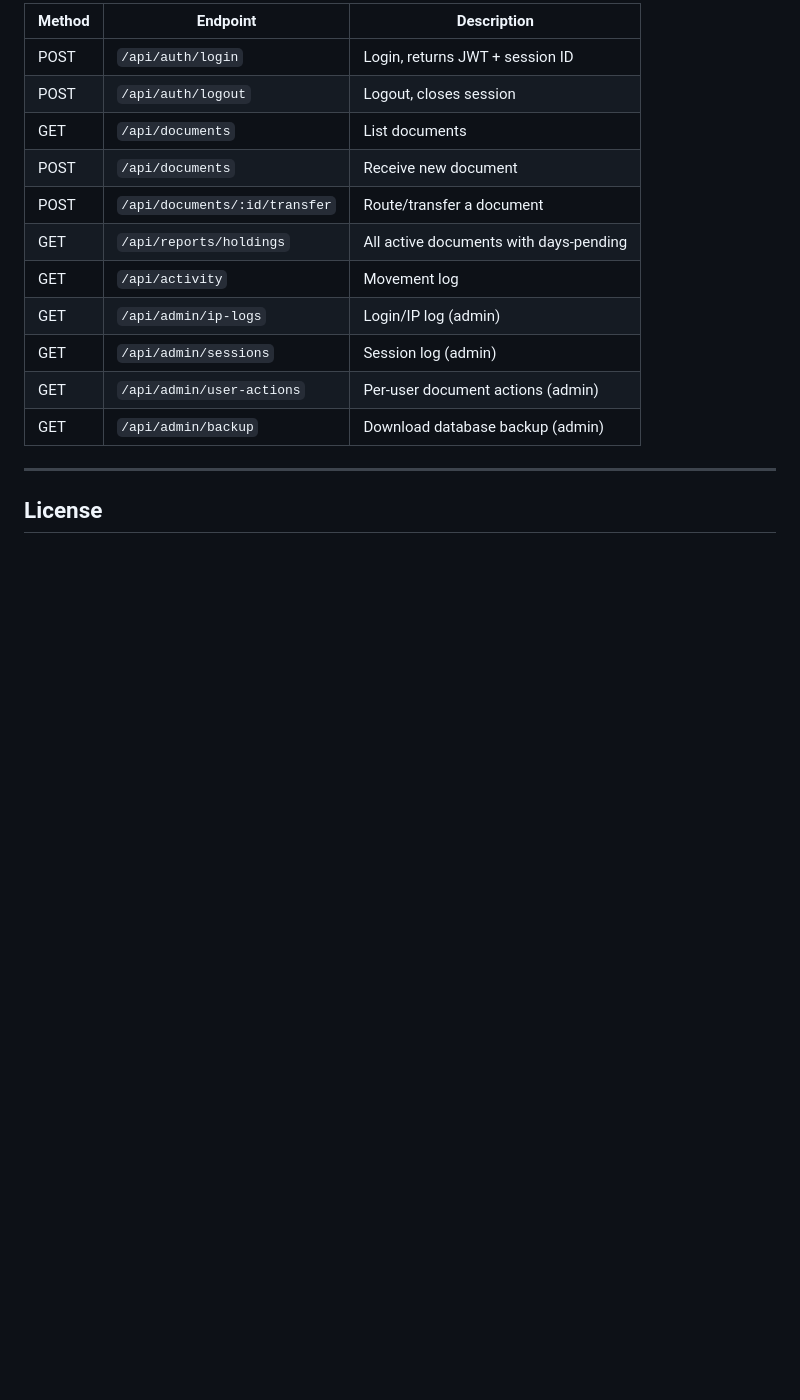
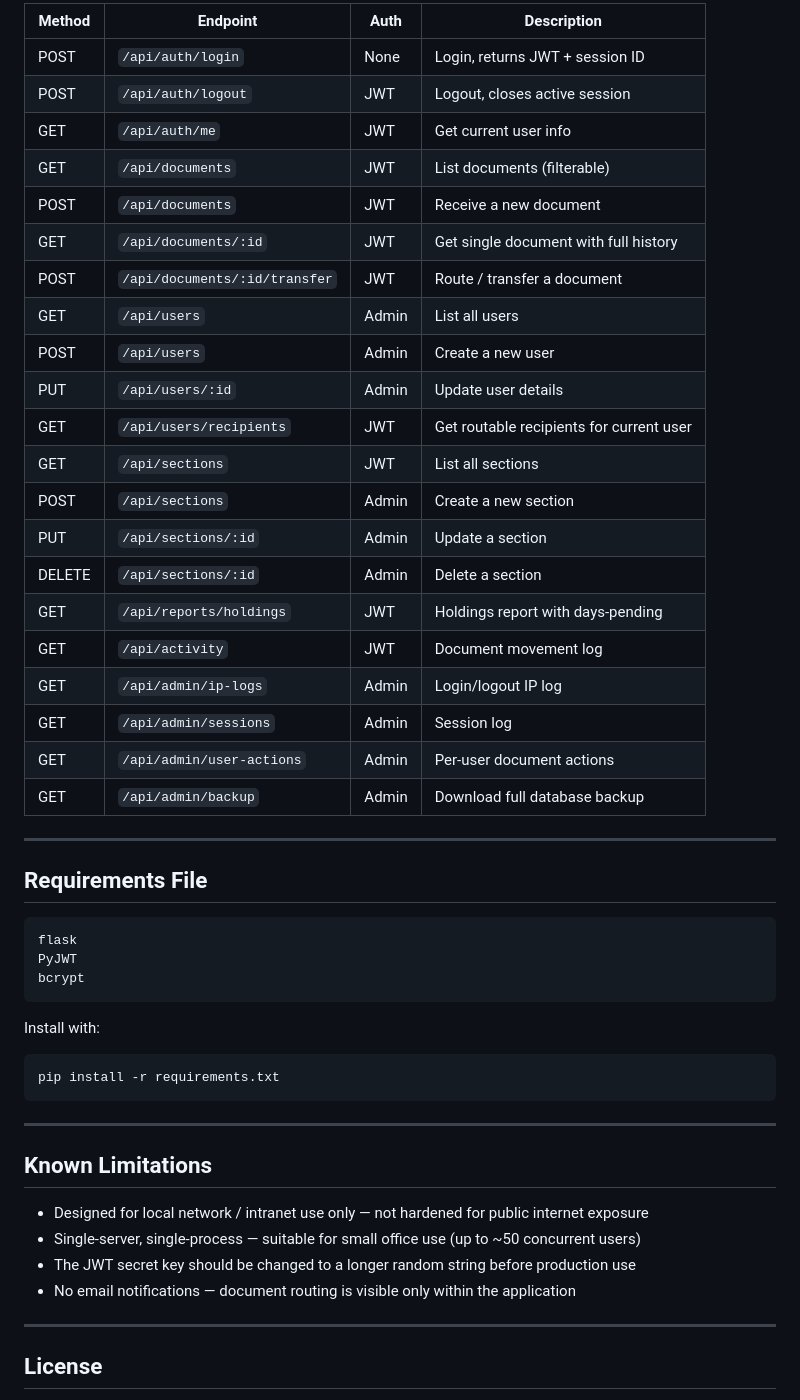
Before and after one commit to Avikg/RECEIVE_SECTION_ACTIVITIES, a Markdown page: README.md, the part around one of its changes. Drawn GitHub-style; blank space fills up the shorter version.

````diff
--- a/README.md
+++ b/README.md
@@ -135,17 +192,52 @@ Admins see a **💾 Backup DB** button in the sidebar. Clicking it downloads a c
 
-| Method | Endpoint | Description |
-|--------|----------|-------------|
-| POST | `/api/auth/login` | Login, returns JWT + session ID |
-| POST | `/api/auth/logout` | Logout, closes session |
-| GET | `/api/documents` | List documents |
-| POST | `/api/documents` | Receive new document |
-| POST | `/api/documents/:id/transfer` | Route/transfer a document |
-| GET | `/api/reports/holdings` | All active documents with days-pending |
-| GET | `/api/activity` | Movement log |
-| GET | `/api/admin/ip-logs` | Login/IP log (admin) |
-| GET | `/api/admin/sessions` | Session log (admin) |
-| GET | `/api/admin/user-actions` | Per-user document actions (admin) |
-| GET | `/api/admin/backup` | Download database backup (admin) |
+| Method | Endpoint                      | Auth  | Description                              |
+|--------|-------------------------------|-------|------------------------------------------|
+| POST   | `/api/auth/login`             | None  | Login, returns JWT + session ID          |
+| POST   | `/api/auth/logout`            | JWT   | Logout, closes active session            |
+| GET    | `/api/auth/me`                | JWT   | Get current user info                    |
+| GET    | `/api/documents`              | JWT   | List documents (filterable)              |
+| POST   | `/api/documents`              | JWT   | Receive a new document                   |
+| GET    | `/api/documents/:id`          | JWT   | Get single document with full history    |
+| POST   | `/api/documents/:id/transfer` | JWT   | Route / transfer a document              |
+| GET    | `/api/users`                  | Admin | List all users                           |
+| POST   | `/api/users`                  | Admin | Create a new user                        |
+| PUT    | `/api/users/:id`              | Admin | Update user details                      |
+| GET    | `/api/users/recipients`       | JWT   | Get routable recipients for current user |
+| GET    | `/api/sections`               | JWT   | List all sections                        |
+| POST   | `/api/sections`               | Admin | Create a new section                     |
+| PUT    | `/api/sections/:id`           | Admin | Update a section                         |
+| DELETE | `/api/sections/:id`           | Admin | Delete a section                         |
+| GET    | `/api/reports/holdings`       | JWT   | Holdings report with days-pending        |
+| GET    | `/api/activity`               | JWT   | Document movement log                    |
+| GET    | `/api/admin/ip-logs`          | Admin | Login/logout IP log                      |
+| GET    | `/api/admin/sessions`         | Admin | Session log                              |
+| GET    | `/api/admin/user-actions`     | Admin | Per-user document actions                |
+| GET    | `/api/admin/backup`           | Admin | Download full database backup            |
+
+---
+
+## Requirements File
+
+```
+flask
+PyJWT
+bcrypt
+```
+
+Install with:
+
+```bash
+pip install -r requirements.txt
+```
+
+---
+
+## Known Limitations
+
+- Designed for local network / intranet use only — not hardened for public internet exposure
+- Single-server, single-process — suitable for small office use (up to ~50 concurrent users)
+- The JWT secret key should be changed to a longer random string before production use
+- No email notifications — document routing is visible only within the application
 
 ---
 
````
Also changed, not shown: other parts of README.md (+109 -52 lines).
